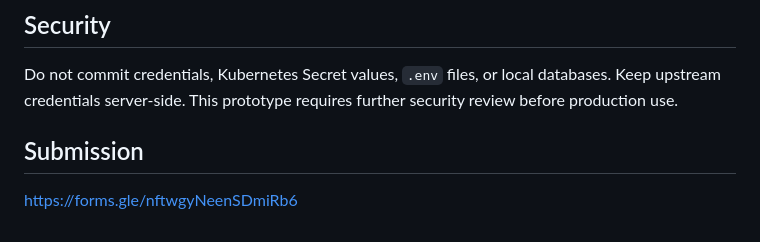
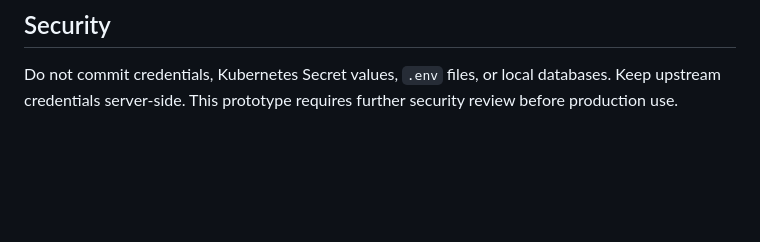
Before and after one commit to MCK-05/urumi-mcp-gateway, a Markdown page: README.md, the part around the change. Drawn GitHub-style; blank space fills up the shorter version.

```diff
--- a/README.md
+++ b/README.md
@@ -79,5 +79,3 @@ These tests do not mean that all assignment acceptance criteria have passed.
 See `docs/ASSIGNMENT-CHECKLIST.md` for requirement status. Only mark requirements complete after implementation and testing.
 ## Security
 Do not commit credentials, Kubernetes Secret values, `.env` files, or local databases. Keep upstream credentials server-side. This prototype requires further security review before production use.
-## Submission
-https://forms.gle/nftwgyNeenSDmiRb6
```
